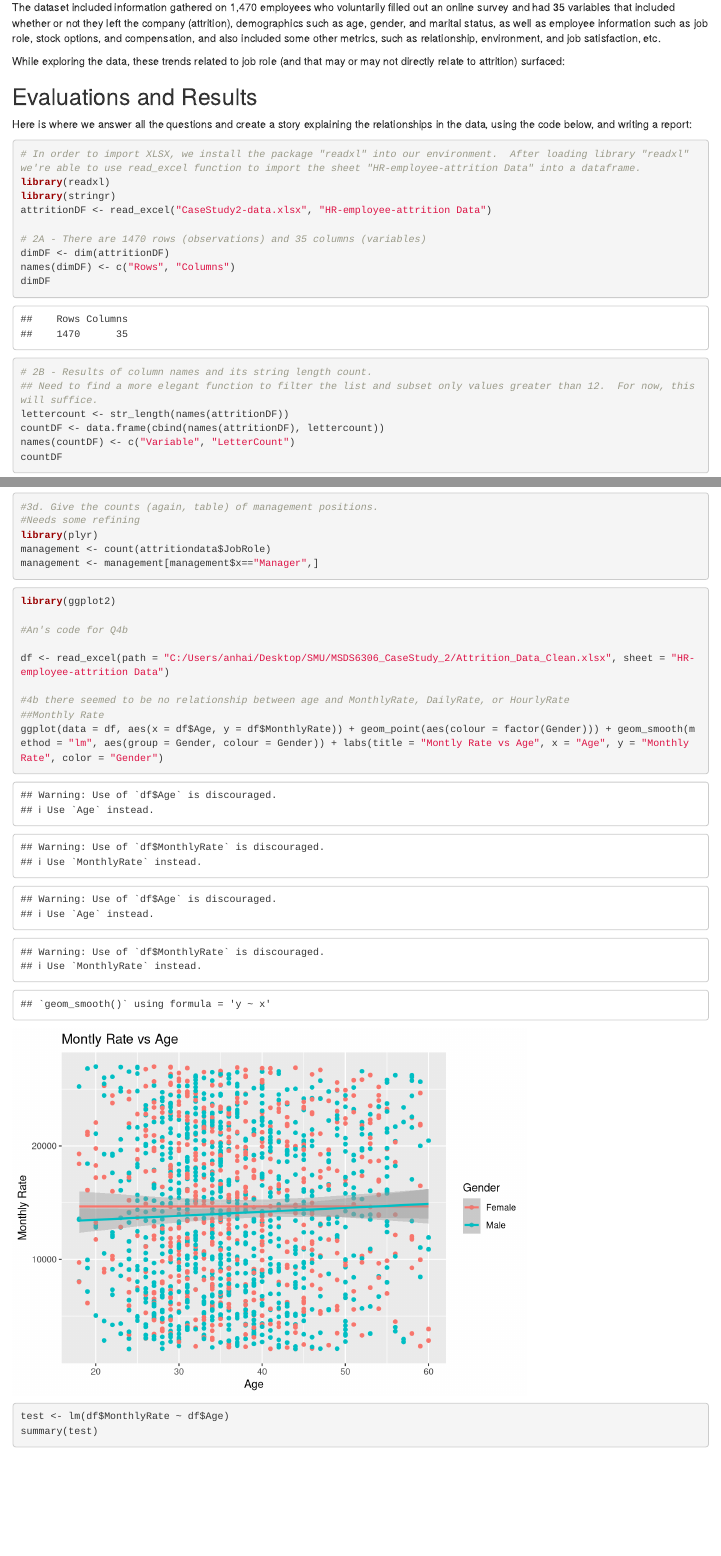
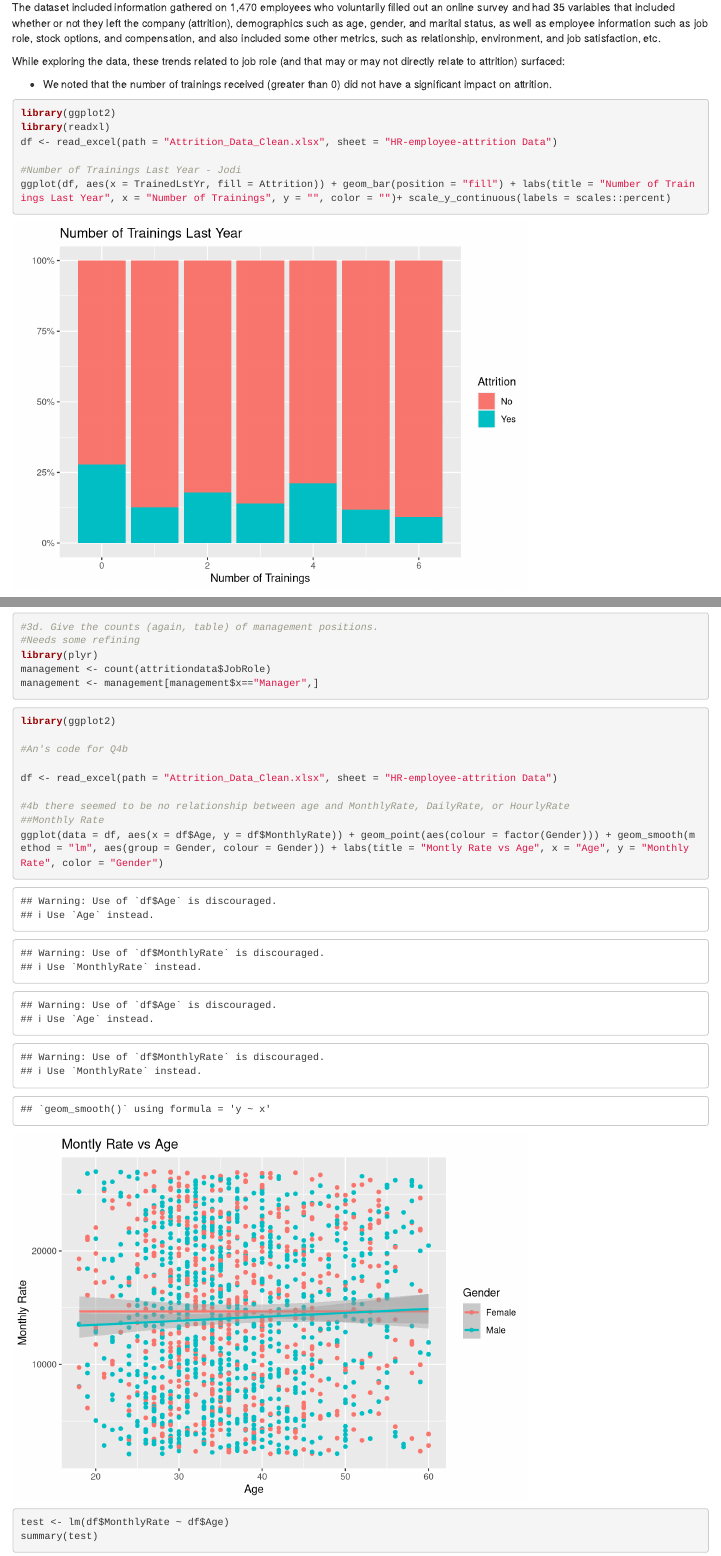
Before and after one commit to R-Chandna/MSDS6306_CaseStudy_2, an R Markdown document (Case Study 2 Deliverable TAJAR.Rmd): the page in a window 1100 px wide, from 830 px down, and a second part further down, joined at a grey line. Rendered offline with R 4.5, knitr and Pandoc, with nearby package versions.

Commit message:
Deliverable update

````diff
--- a/Case Study 2 Deliverable TAJAR.Rmd
+++ b/Case Study 2 Deliverable TAJAR.Rmd
@@ -29,6 +29,16 @@ After the data was cleaned and corrected for any formatting errors (since a few
 The dataset included information gathered on 1,470 employees who voluntarily filled out an online survey and had 35 variables that included whether or not they left the company (attrition), demographics such as age, gender, and marital status, as well as employee information such as job role, stock options, and compensation, and also included some other metrics, such as relationship, environment, and job satisfaction, etc.
 
 While exploring the data, these trends related to job role (and that may or may not directly relate to attrition) surfaced:
+
+* We noted that the number of trainings received (greater than 0) did not have a significant impact on attrition.
+```{r Trainings, echo=TRUE}
+library(ggplot2)
+library(readxl)
+df <- read_excel(path = "Attrition_Data_Clean.xlsx", sheet = "HR-employee-attrition Data")
+
+#Number of Trainings Last Year - Jodi
+ggplot(df, aes(x = TrainedLstYr, fill = Attrition)) + geom_bar(position = "fill") + labs(title = "Number of Trainings Last Year", x = "Number of Trainings", y = "", color = "")+ scale_y_continuous(labels = scales::percent)
+```
 
 ## Evaluations and Results
 
@@ -114,7 +124,7 @@ library(ggplot2)
 
 #An's code for Q4b
 
-df <- read_excel(path = "C:/Users/anhai/Desktop/SMU/MSDS6306_CaseStudy_2/Attrition_Data_Clean.xlsx", sheet = "HR-employee-attrition Data")
+df <- read_excel(path = "Attrition_Data_Clean.xlsx", sheet = "HR-employee-attrition Data")
 
 #4b there seemed to be no relationship between age and MonthlyRate, DailyRate, or HourlyRate
 ##Monthly Rate
````
Also changed, not shown: Case_Study_2_Deliverable_TAJAR.html (added).
